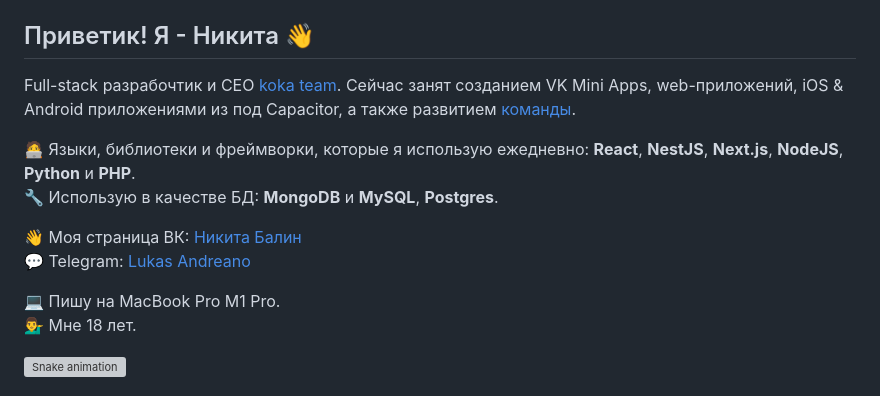
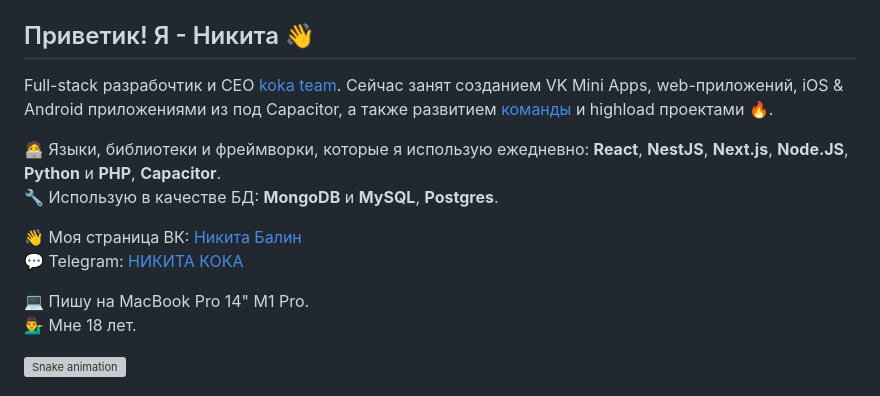
Before and after one commit to LukasAndreano/lukasandreano, a Markdown page: README.md, the part around one of its changes. Rendered like a GitHub page; grey boxes are pictures that could not be loaded.

```diff
--- a/README.md
+++ b/README.md
@@ -12,14 +13,14 @@
 
 ## Приветик! Я - Никита 👋
-Full-stack разрабочтик и СЕО [koka team](https://vk.com/kokateam). Сейчас занят созданием VK Mini Apps, web-приложений, iOS & Android приложениями из под Capacitor, а также развитием [команды](https://vk.com/kokateam).
+Full-stack разрабочтик и СЕО [koka team](https://vk.com/kokateam). Сейчас занят созданием VK Mini Apps, web-приложений, iOS & Android приложениями из под Capacitor, а также развитием [команды](https://vk.com/kokateam) и highload проектами 🔥.
 
-🧑‍💻 Языки, библиотеки и фреймворки, которые я использую ежедневно: **React**, **NestJS**, **Next.js**, **NodeJS**, **Python** и **PHP**.
+🧑‍💻 Языки, библиотеки и фреймворки, которые я использую ежедневно: **React**, **NestJS**, **Next.js**, **Node.JS**, **Python** и **PHP**, **Capacitor**.
 🔧 Использую в качестве БД: **MongoDB** и **MySQL**, **Postgres**.
 
 👋 Моя страница ВК: [Никита Балин](https://vk.com/this.state.developer)
-💬 Telegram: [Lukas Andreano](https://t.me/lukasandreano)
+💬 Telegram: [НИКИТА КОКА](https://t.me/lukasandreano)
 
-💻 Пишу на MacBook Pro M1 Pro.
+💻 Пишу на MacBook Pro 14" M1 Pro.
 💁‍♂️ Мне 18 лет.
 
 ![Snake animation](https://github.com/lukasandreano/lukasandreano/blob/output/github-contribution-snake-gif.svg)
```
Also changed, not shown: other parts of README.md (+1 -0 lines).
